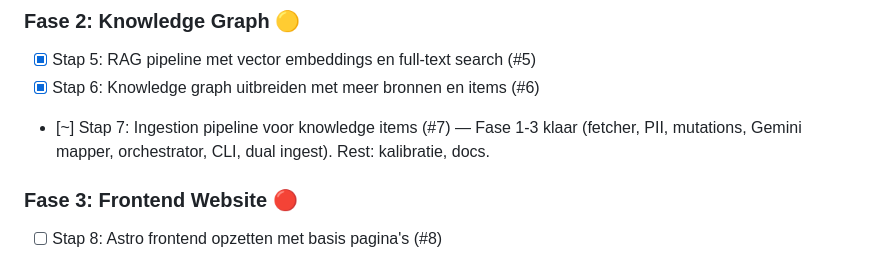
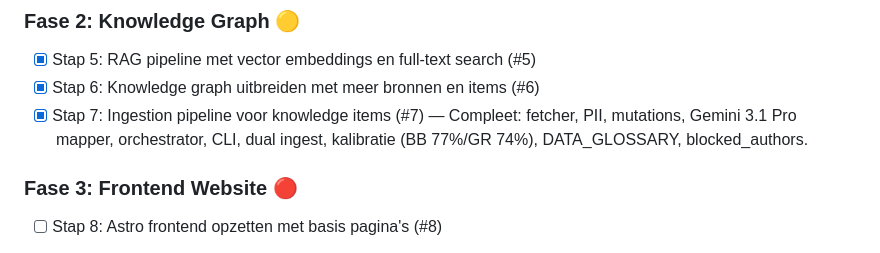
Before and after one commit to RobinEste/BeeHaive, a Markdown page: ROADMAP.md, the part around the change. GitHub-like rendering.

```diff
--- a/ROADMAP.md
+++ b/ROADMAP.md
@@ -32,7 +32,7 @@
 
 - [x] Stap 5: RAG pipeline met vector embeddings en full-text search (#5)
 - [x] Stap 6: Knowledge graph uitbreiden met meer bronnen en items (#6)
-- [~] Stap 7: Ingestion pipeline voor knowledge items (#7) — Fase 1-3 klaar (fetcher, PII, mutations, Gemini mapper, orchestrator, CLI, dual ingest). Rest: kalibratie, docs.
+- [x] Stap 7: Ingestion pipeline voor knowledge items (#7) — Compleet: fetcher, PII, mutations, Gemini 3.1 Pro mapper, orchestrator, CLI, dual ingest, kalibratie (BB 77%/GR 74%), DATA_GLOSSARY, blocked_authors.
 
 ### Fase 3: Frontend Website 🔴
 
```
Also changed, not shown: CHANGELOG.md (+8 -0 lines).
